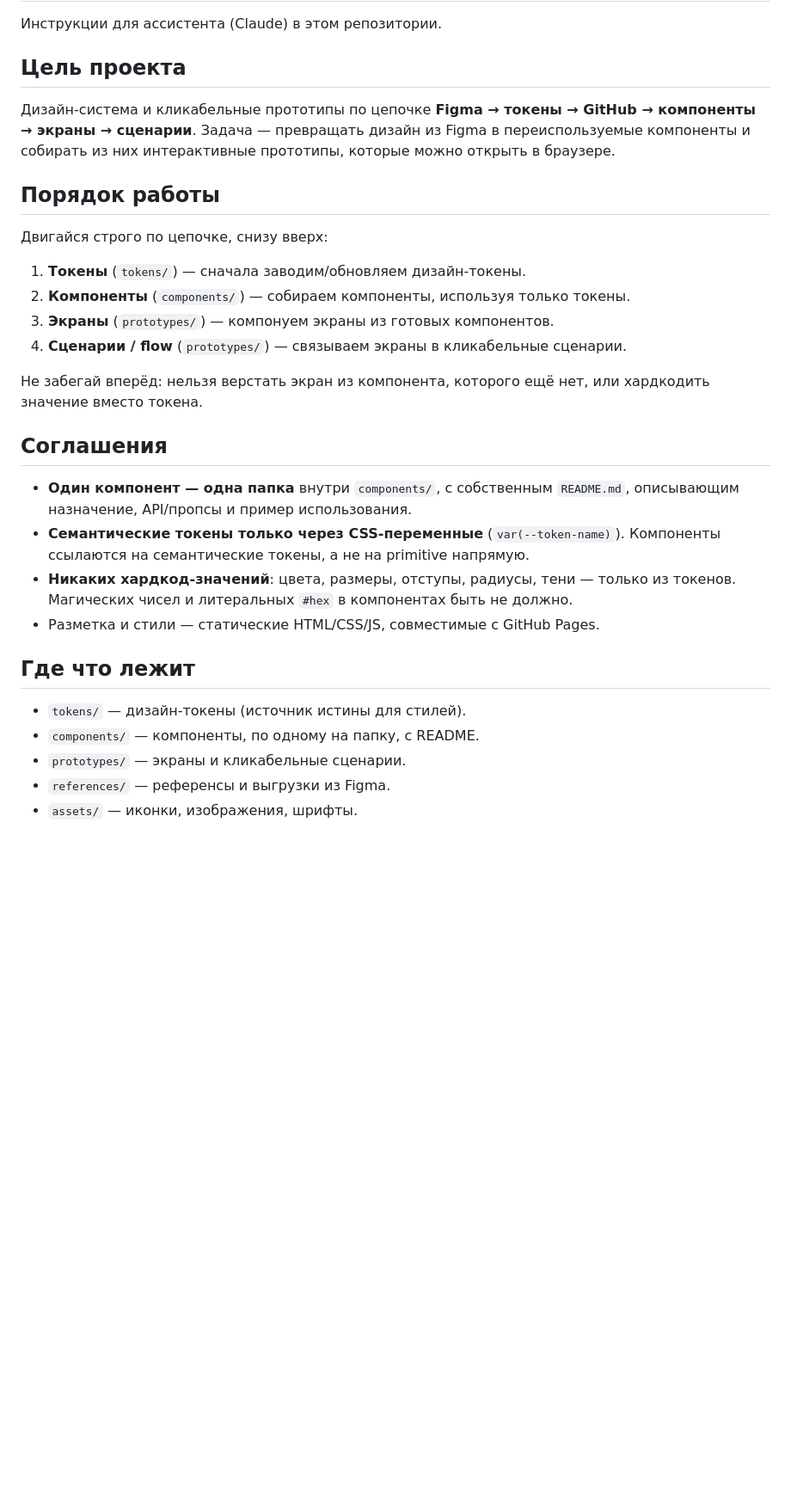
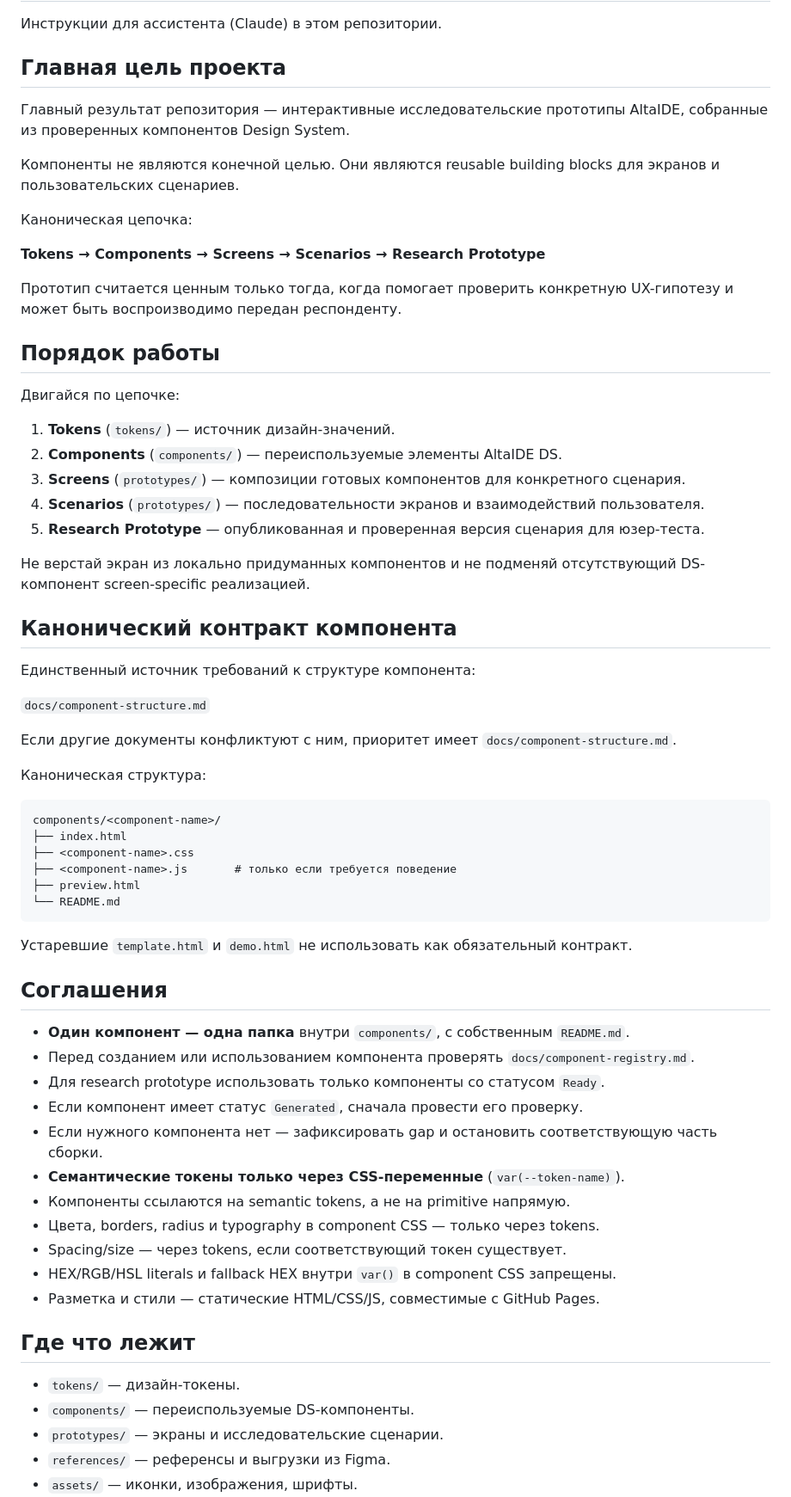
Before and after one commit to AndrewKz499/ALTA_IDE, a Markdown page: CLAUDE.md, the part around one of its changes. Shown at 86% size. Rendered like a GitHub page; blank space fills up the shorter version.

Commit message:
docs: align claude workflow with research prototypes

````diff
--- a/CLAUDE.md
+++ b/CLAUDE.md
@@ -2,39 +2,69 @@
 
 Инструкции для ассистента (Claude) в этом репозитории.
 
-## Цель проекта
+## Главная цель проекта
 
-Дизайн-система и кликабельные прототипы по цепочке
-**Figma → токены → GitHub → компоненты → экраны → сценарии**.
-Задача — превращать дизайн из Figma в переиспользуемые компоненты и собирать из
-них интерактивные прототипы, которые можно открыть в браузере.
+Главный результат репозитория — интерактивные исследовательские прототипы AltaIDE, собранные из проверенных компонентов Design System.
+
+Компоненты не являются конечной целью. Они являются reusable building blocks для экранов и пользовательских сценариев.
+
+Каноническая цепочка:
+
+**Tokens → Components → Screens → Scenarios → Research Prototype**
+
+Прототип считается ценным только тогда, когда помогает проверить конкретную UX-гипотезу и может быть воспроизводимо передан респонденту.
 
 ## Порядок работы
 
-Двигайся строго по цепочке, снизу вверх:
+Двигайся по цепочке:
 
-1. **Токены** (`tokens/`) — сначала заводим/обновляем дизайн-токены.
-2. **Компоненты** (`components/`) — собираем компоненты, используя только токены.
-3. **Экраны** (`prototypes/`) — компонуем экраны из готовых компонентов.
-4. **Сценарии / flow** (`prototypes/`) — связываем экраны в кликабельные сценарии.
+1. **Tokens** (`tokens/`) — источник дизайн-значений.
+2. **Components** (`components/`) — переиспользуемые элементы AltaIDE DS.
+3. **Screens** (`prototypes/`) — композиции готовых компонентов для конкретного сценария.
+4. **Scenarios** (`prototypes/`) — последовательности экранов и взаимодействий пользователя.
+5. **Research Prototype** — опубликованная и проверенная версия сценария для юзер-теста.
 
-Не забегай вперёд: нельзя верстать экран из компонента, которого ещё нет, или
-хардкодить значение вместо токена.
+Не верстай экран из локально придуманных компонентов и не подменяй отсутствующий DS-компонент screen-specific реализацией.
+
+## Канонический контракт компонента
+
+Единственный источник требований к структуре компонента:
+
+`docs/component-structure.md`
+
+Если другие документы конфликтуют с ним, приоритет имеет `docs/component-structure.md`.
+
+Каноническая структура:
+
+```text
+components/<component-name>/
+├── index.html
+├── <component-name>.css
+├── <component-name>.js       # только если требуется поведение
+├── preview.html
+└── README.md
+```
+
+Устаревшие `template.html` и `demo.html` не использовать как обязательный контракт.
 
 ## Соглашения
 
-- **Один компонент — одна папка** внутри `components/`, с собственным `README.md`,
-  описывающим назначение, API/пропсы и пример использования.
+- **Один компонент — одна папка** внутри `components/`, с собственным `README.md`.
+- Перед созданием или использованием компонента проверять `docs/component-registry.md`.
+- Для research prototype использовать только компоненты со статусом `Ready`.
+- Если компонент имеет статус `Generated`, сначала провести его проверку.
+- Если нужного компонента нет — зафиксировать gap и остановить соответствующую часть сборки.
 - **Семантические токены только через CSS-переменные** (`var(--token-name)`).
-  Компоненты ссылаются на семантические токены, а не на primitive напрямую.
-- **Никаких хардкод-значений**: цвета, размеры, отступы, радиусы, тени — только
-  из токенов. Магических чисел и литеральных `#hex` в компонентах быть не должно.
+- Компоненты ссылаются на semantic tokens, а не на primitive напрямую.
+- Цвета, borders, radius и typography в component CSS — только через tokens.
+- Spacing/size — через tokens, если соответствующий токен существует.
+- HEX/RGB/HSL literals и fallback HEX внутри `var()` в component CSS запрещены.
 - Разметка и стили — статические HTML/CSS/JS, совместимые с GitHub Pages.
 
 ## Где что лежит
 
-- `tokens/` — дизайн-токены (источник истины для стилей).
-- `components/` — компоненты, по одному на папку, с README.
-- `prototypes/` — экраны и кликабельные сценарии.
+- `tokens/` — дизайн-токены.
+- `components/` — переиспользуемые DS-компоненты.
+- `prototypes/` — экраны и исследовательские сценарии.
 - `references/` — референсы и выгрузки из Figma.
 - `assets/` — иконки, изображения, шрифты.
````
Also changed, not shown: other parts of CLAUDE.md (+65 -36 lines).
